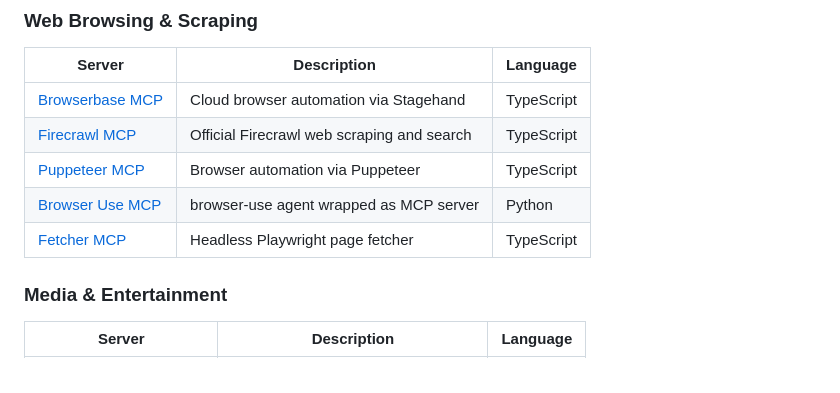
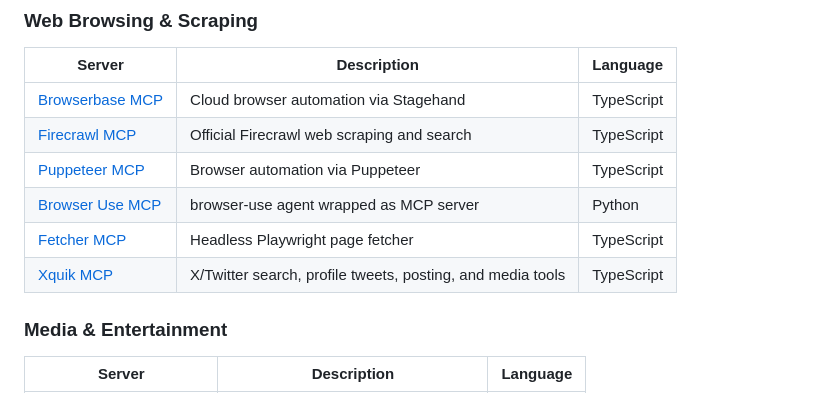
Before and after one commit to Sagargupta16/awesome-mcp-servers, a Markdown page: README.md, the part around the change. GitHub-like rendering.

Commit message:
Add Xquik MCP server (#48)
Co-authored-by: kriptoburak <kriptoburak@users.noreply.github.com>

```diff
--- a/README.md
+++ b/README.md
@@ -252,6 +252,7 @@ MCP is an open protocol that lets AI assistants (Claude, GPT, Cursor, Windsurf,
 | [Puppeteer MCP](https://github.com/merajmehrabi/puppeteer-mcp-server) | Browser automation via Puppeteer | TypeScript |
 | [Browser Use MCP](https://github.com/Saik0s/mcp-browser-use) | browser-use agent wrapped as MCP server | Python |
 | [Fetcher MCP](https://github.com/jae-jae/fetcher-mcp) | Headless Playwright page fetcher | TypeScript |
+| [Xquik MCP](https://github.com/Xquik-dev/x-twitter-scraper) | X/Twitter search, profile tweets, posting, and media tools | TypeScript |
 
 ### Media & Entertainment
 
```
